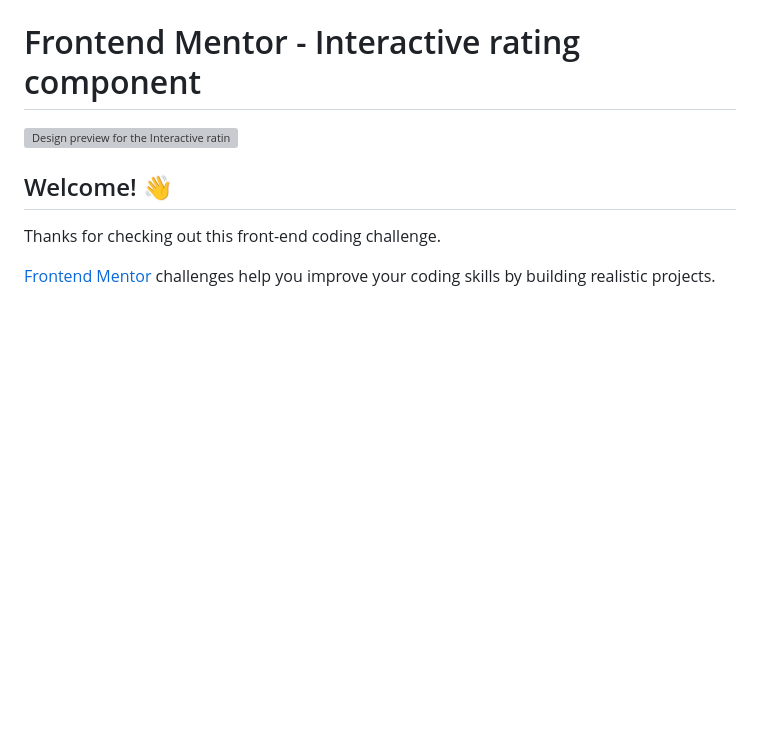
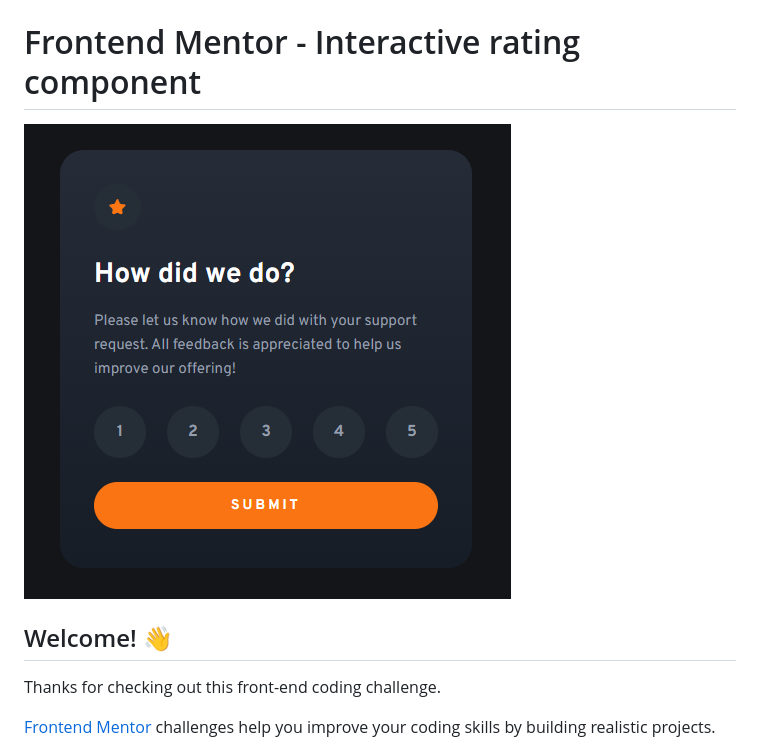
Before and after one commit to leancarb/Interactive-rating-component, a Markdown page: README.md, the part around the change. Rendered like a GitHub page; pictures changed too: design/Screenshot.png (added); blank space fills up the shorter version; grey boxes are pictures that could not be loaded.

Commit message:
ss

```diff
--- a/README.md
+++ b/README.md
@@ -1,6 +1,6 @@
 # Frontend Mentor - Interactive rating component
 
-![Design preview for the Interactive rating component coding challenge](./design/desktop-preview.jpg)
+![Design preview for the Interactive rating component coding challenge](./design/Screenshot.png)
 
 ## Welcome! 👋
 
```
